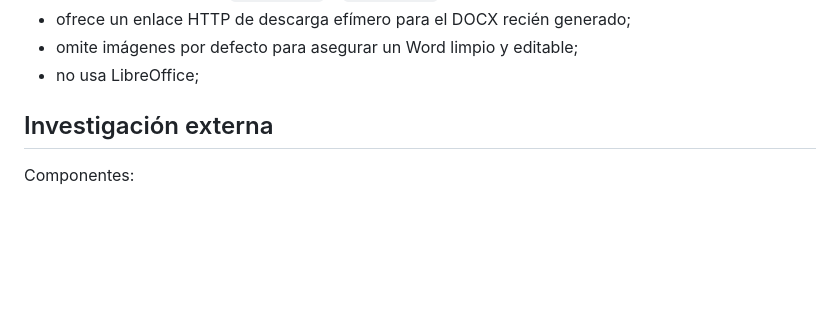
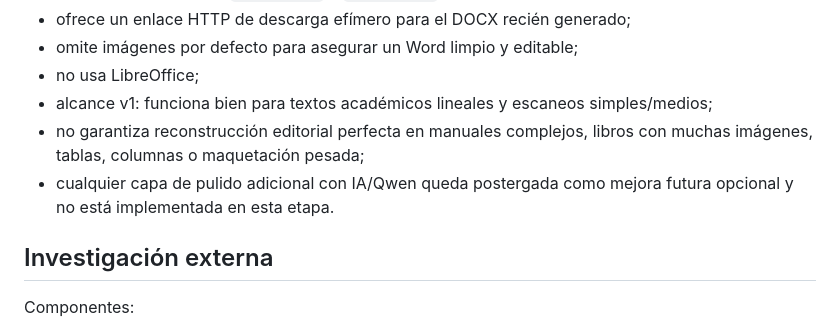
Before and after one commit to LokoKanishka/Fusion-Total, a Markdown page: docs/ARCHITECTURE.md, the part around the change. Rendered like a GitHub page; blank space fills up the shorter version.

```diff
--- a/docs/ARCHITECTURE.md
+++ b/docs/ARCHITECTURE.md
@@ -168,6 +168,9 @@ Propiedades:
 - ofrece un enlace HTTP de descarga efímero para el DOCX recién generado;
 - omite imágenes por defecto para asegurar un Word limpio y editable;
 - no usa LibreOffice;
+- alcance v1: funciona bien para textos académicos lineales y escaneos simples/medios;
+- no garantiza reconstrucción editorial perfecta en manuales complejos, libros con muchas imágenes, tablas, columnas o maquetación pesada;
+- cualquier capa de pulido adicional con IA/Qwen queda postergada como mejora futura opcional y no está implementada en esta etapa.
 
 ## Investigación externa
 
```
Also changed, not shown: FUSION_READER_V2_STATE.md (+12 -3 lines).
